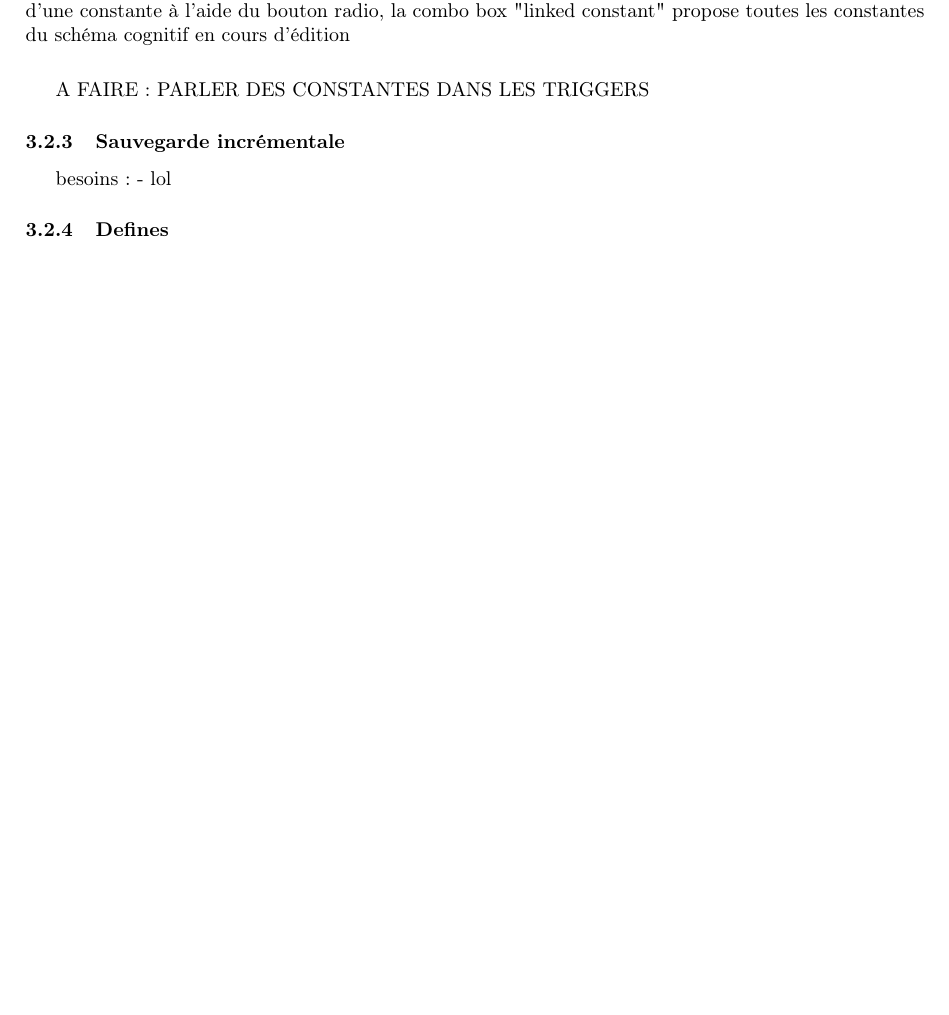
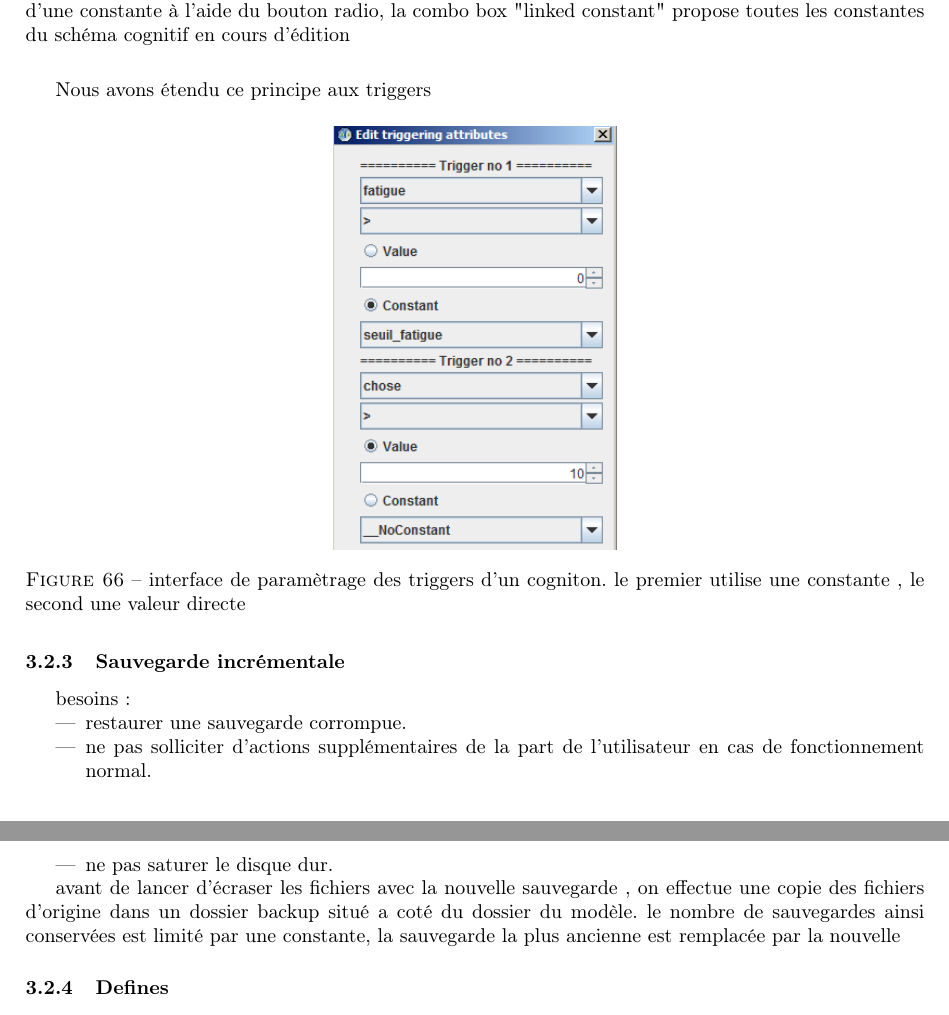
Before and after one commit to lferrand/RapportTerLatex, a LaTeX document (Rapport/TP3.0.tex): part of page 46 of 50 before the commit and two parts of pages 46 and 47 of 50 after it, the two joined at a grey line, cut so that both start at the same text, the shorter picture padded with empty space. Compiled offline with pdfLaTeX; the source files are stored in an older character set and shown here as Unicode.

Commit message:
DEV ... AGAIN

```diff
--- a/Rapport/TP3.0.tex
+++ b/Rapport/TP3.0.tex
@@ -1584,10 +1584,28 @@ Pour implémenter cette architecture de schéma cognitifs, nous avons procédés
 \caption{interface de paramètrage d'une action, on peut choisir l'utilisation de la valeur directe ou d'une constante à l'aide du bouton radio, la combo box "linked constant" propose toutes les constantes du schéma cognitif en cours d'édition}
 \end{figure}
 
-A FAIRE : PARLER DES CONSTANTES DANS LES TRIGGERS
+	Nous avons étendu ce principe aux triggers
+
+\begin{figure}[H]
+\center
+\includegraphics[width=5cm]{img/Dev-Const-Trig.png}
+\caption{interface de paramètrage des triggers d'un cogniton.
+le premier utilise une constante , le second une valeur directe}
+\end{figure}
+
+
 
 \subsubsection{Sauvegarde incrémentale}
-	besoins : - lol
+besoins :
+\begin{itemize}
+\item restaurer une sauvegarde corrompue.
+\item ne pas solliciter d'actions supplémentaires de la part de l'utilisateur en cas de fonctionnement normal.
+\item ne pas saturer le disque dur.
+\end{itemize}
+
+	avant de lancer d'écraser les fichiers avec la nouvelle sauvegarde , on effectue une copie des fichiers d'origine dans un dossier backup situé a coté du dossier du modèle.
+	le nombre de sauvegardes ainsi conservées est limité par une constante, la sauvegarde la plus ancienne est remplacée par la nouvelle
+
 
 \subsubsection{Defines}
 	besoins : - centraliser les valeurs constantes utilisés dans le code du programme afin de faciliter les modifications éventuelles
```
Also changed, not shown: Rapport/img/Dev-Const-Trig.png (added), Rapport/TP3.0.tex (3 more changed lines).
